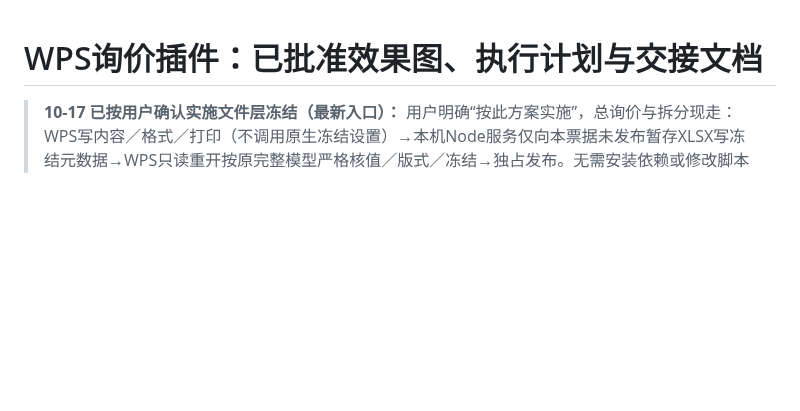
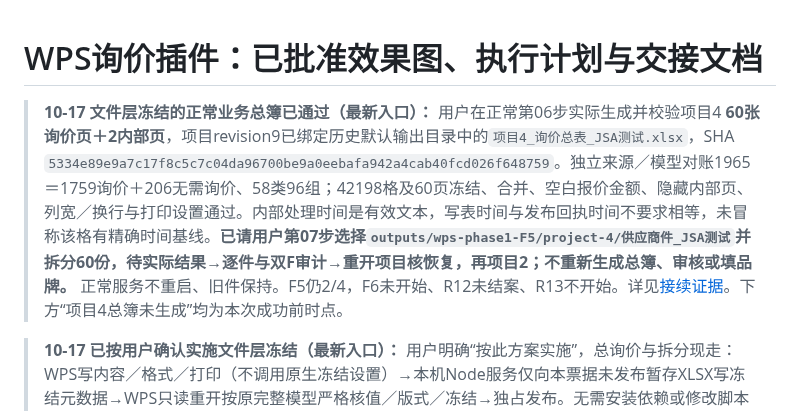
Before and after one commit to yang123-pot/wps-rfq-addin, a Markdown page: handoff.md, the part around the change. Drawn GitHub-style; blank space fills up the shorter version.

Commit message:
docs: verify project4 inquiry output with file freeze

```diff
--- a/handoff.md
+++ b/handoff.md
@@ -1,4 +1,6 @@
 # WPS询价插件：已批准效果图、执行计划与交接文档
+
+> **10-17 文件层冻结的正常业务总簿已通过（最新入口）：** 用户在正常第06步实际生成并校验项目4 **60张询价页＋2内部页**，项目revision9已绑定历史默认输出目录中的`项目4_询价总表_JSA测试.xlsx`，SHA `5334e89e9a7c17f8c5c7c04da96700be9a0eebafa942a4cab40fcd026f648759`。独立来源／模型对账1965＝1759询价＋206无需询价、58类96组；42198格及60页冻结、合并、空白报价金额、隐藏内部页、列宽／换行与打印设置通过。内部处理时间是有效文本，写表时间与发布回执时间不要求相等，未冒称该格有精确时间基线。**已请用户第07步选择`outputs/wps-phase1-F5/project-4/供应商件_JSA测试`并拆分60份，待实际结果→逐件与双F审计→重开项目核恢复，再项目2；不重新生成总簿、审核或填品牌。** 正常服务不重启、旧件保持。F5仍2/4，F6未开始、R12未结案、R13不开始。详见[接续证据](docs/wps-phase1-f5-resume-evidence-20261017.md)。下方“项目4总簿未生成”均为本次成功前时点。
 
 > **10-17 已按用户确认实施文件层冻结（最新入口）：** 用户明确“按此方案实施”，总询价与拆分现走：WPS写内容／格式／打印（不调用原生冻结设置）→本机Node服务仅向本票据未发布暂存XLSX写冻结元数据→WPS只读重开按原完整模型严格核值／版式／冻结→独占发布。无需安装依赖或修改脚本执行策略，原件与旧成果不改。新增票据冻结计划／SHA发布门槛，鉴权、失败不发布和原生设置绕过回归；Node **509/509**、询价／拆分实际浏览器 **2/2**、只读代码审查通过。失败整本的独立副本42198格保持，60页仅sheetViews变化；真实WPS能直接打开该副本、未见修复提示，但不代替正常业务严格核验。已核身份重启原正常root＋五目录服务（normal/PID19900，以本机最新身份回执为准），四个耦合脚本带版本串避免旧缓存。**下一项用户关闭旧浮窗→功能区重开正常助手→恢复“项目四清单_自动评审测试”→第06步正常生成60张询价页；随后独立总簿审计→60件拆分／双F审计→项目重开，再项目2。** 现有确认／品牌无需重做；未发布真实项目4总簿，F5仍2/4，F6未开始、R12未结案、R13不开始。详细范围与证据见[接续证据](docs/wps-phase1-f5-resume-evidence-20261017.md)。下方“设计待确认”保留为实施前历史时点。
 
```
Also changed, not shown: docs/wps-phase1-f5-resume-evidence-20261017.md (+10 -0 lines).
